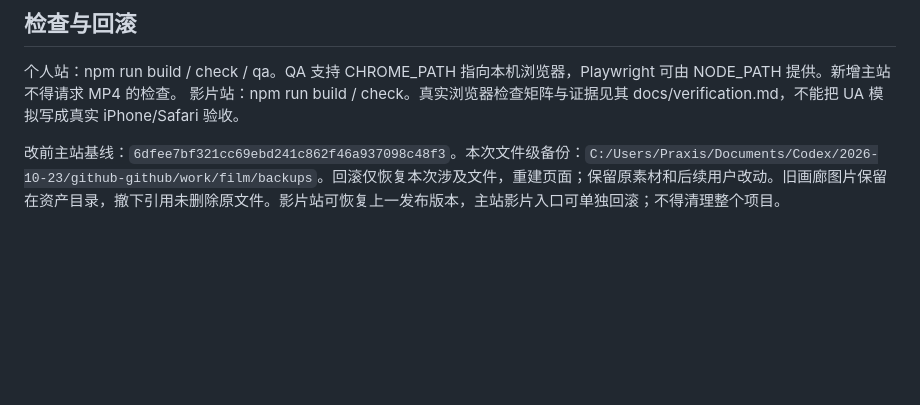
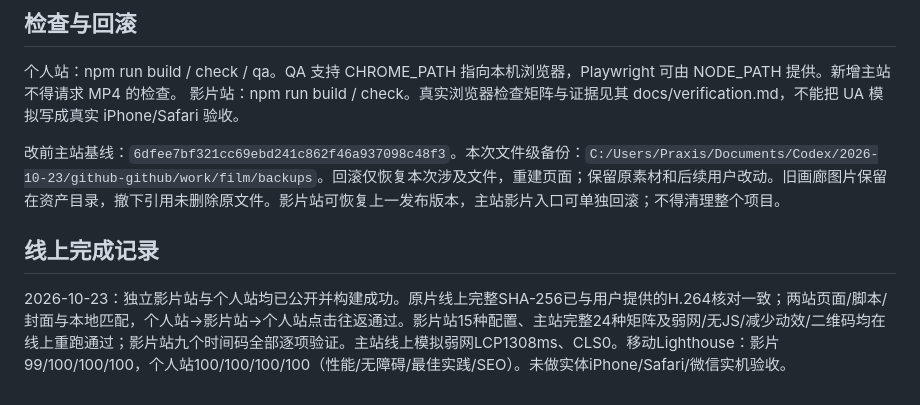
Before and after one commit to qinxujunai/qinxujunai.github.io, a Markdown page: docs/film-v22-handoff.md, the part around the change. Drawn GitHub-style; blank space fills up the shorter version.

Commit message:
补充影片与主站线上完整验收记录

```diff
--- a/docs/film-v22-handoff.md
+++ b/docs/film-v22-handoff.md
@@ -29,3 +29,7 @@
 影片站：npm run build / check。真实浏览器检查矩阵与证据见其 docs/verification.md，不能把 UA 模拟写成真实 iPhone/Safari 验收。
 
 改前主站基线：`6dfee7bf321cc69ebd241c862f46a937098c48f3`。本次文件级备份：`C:/Users/Praxis/Documents/Codex/2026-10-23/github-github/work/film/backups`。回滚仅恢复本次涉及文件，重建页面；保留原素材和后续用户改动。旧画廊图片保留在资产目录，撤下引用未删除原文件。影片站可恢复上一发布版本，主站影片入口可单独回滚；不得清理整个项目。
+
+## 线上完成记录
+
+2026-10-23：独立影片站与个人站均已公开并构建成功。原片线上完整SHA-256已与用户提供的H.264核对一致；两站页面/脚本/封面与本地匹配，个人站→影片站→个人站点击往返通过。影片站15种配置、主站完整24种矩阵及弱网/无JS/减少动效/二维码均在线上重跑通过；影片站九个时间码全部逐项验证。主站线上模拟弱网LCP1308ms、CLS0。移动Lighthouse：影片99/100/100/100，个人站100/100/100/100（性能/无障碍/最佳实践/SEO）。未做实体iPhone/Safari/微信实机验收。
```
